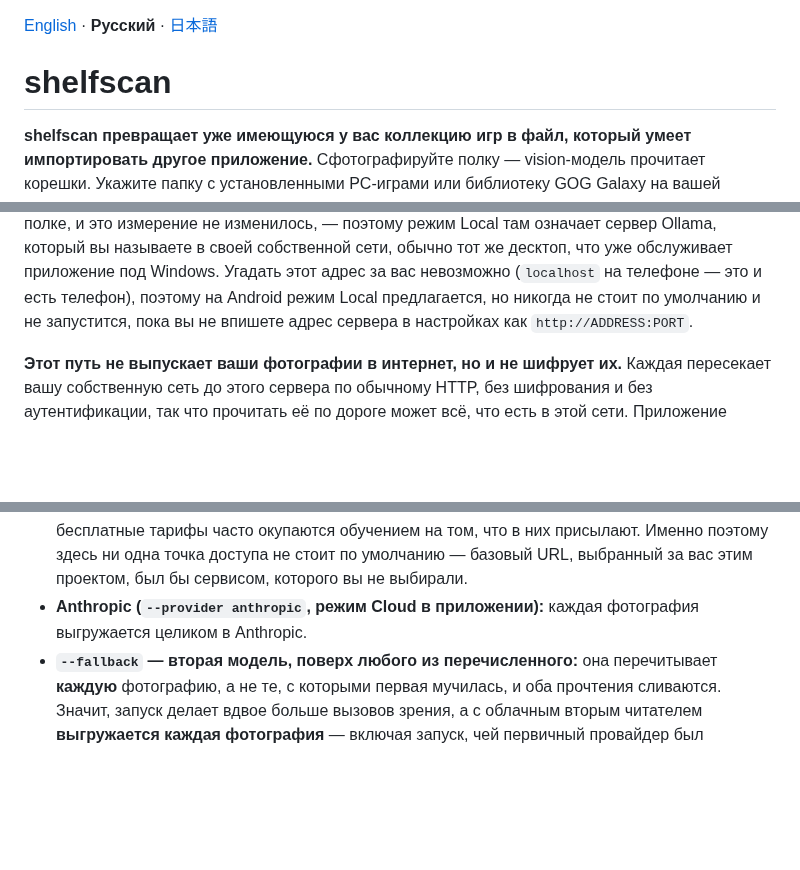
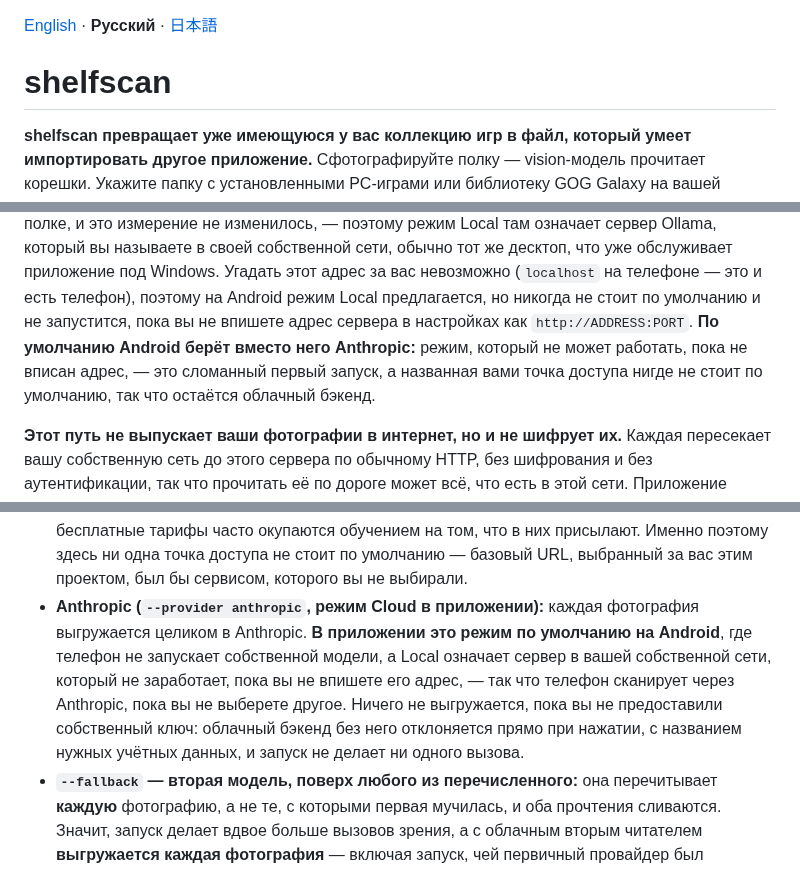
Before and after one commit to shinKatana0/shelfscan, a Markdown page: README.ru.md, 3 parts joined by grey strips. Rendered like a GitHub page; blank space fills up the shorter version.

```diff
--- a/README.ru.md
+++ b/README.ru.md
@@ -1,4 +1,4 @@
-<!-- TRANSLATED-FROM: README.md blob 800a65d429097077f593fa180f778042988491ba CURRENT
+<!-- TRANSLATED-FROM: README.md blob b2358c3527333d5bfc430c9e62832c473c7024bf CURRENT
      Translated 2026-08-26. What that line names, and how to check it:
      README.md, "Translations". It names content rather than a commit, so it
      survives a merge and a history rewrite; the commit hash it replaced
@@ -730,7 +730,10 @@ Anthropic или любую названную вами OpenAI-совмести
 за вас невозможно (`localhost` на телефоне — это и есть телефон), поэтому на
 Android режим Local предлагается, но никогда не стоит по умолчанию и не
 запустится, пока вы не впишете адрес сервера в настройках как
-`http://ADDRESS:PORT`.
+`http://ADDRESS:PORT`. **По умолчанию Android берёт вместо него Anthropic:**
+режим, который не может работать, пока не вписан адрес, — это сломанный первый
+запуск, а названная вами точка доступа нигде не стоит по умолчанию, так что
+остаётся облачный бэкенд.
 
 **Этот путь не выпускает ваши фотографии в интернет, но и не шифрует их.**
 Каждая пересекает вашу собственную сеть до этого сервера по обычному HTTP, без
@@ -1024,7 +1027,13 @@ HEIC конвертируется в JPEG в исходных размерах
   по умолчанию — базовый URL, выбранный за вас этим проектом, был бы сервисом,
   которого вы не выбирали.
 - **Anthropic (`--provider anthropic`, режим Cloud в приложении):** каждая
-  фотография выгружается целиком в Anthropic.
+  фотография выгружается целиком в Anthropic. **В приложении это режим по
+  умолчанию на Android**, где телефон не запускает собственной модели, а Local
+  означает сервер в вашей собственной сети, который не заработает, пока вы не
+  впишете его адрес, — так что телефон сканирует через Anthropic, пока вы не
+  выберете другое. Ничего не выгружается, пока вы не предоставили собственный
+  ключ: облачный бэкенд без него отклоняется прямо при нажатии, с названием
+  нужных учётных данных, и запуск не делает ни одного вызова.
 - **`--fallback` — вторая модель, поверх любого из перечисленного:** она
   перечитывает **каждую** фотографию, а не те, с которыми первая мучилась, и оба
   прочтения сливаются. Значит, запуск делает вдвое больше вызовов зрения, а с
```
Also changed, not shown: README.ja.md (+12 -3 lines), README.md (+11 -2 lines).
